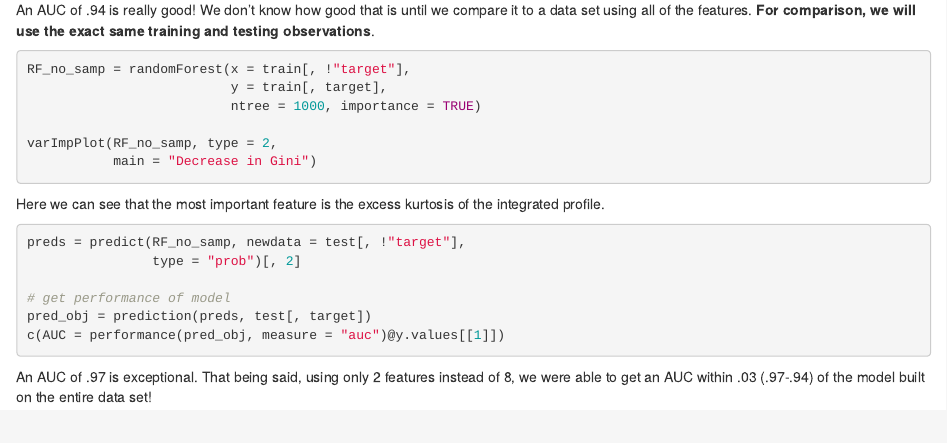
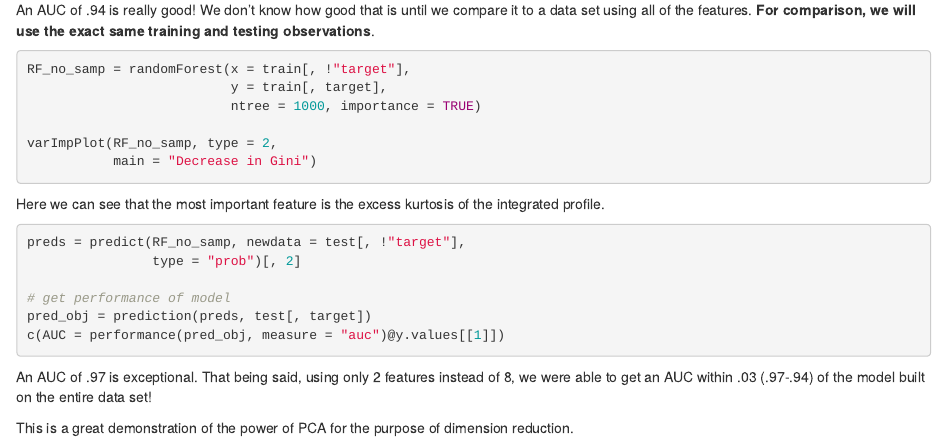
Before and after one commit to zschuster/MultivariateDataMining, an R Markdown document (PCA_Impact.Rmd): the page in a window 1100 px wide, from 3980 px down. Rendered offline with R 4.5, knitr and Pandoc, with nearby package versions; the code chunks are not run, so their results and figures are left out.

Commit message:
wrap up post 1

````diff
--- a/PCA_Impact.Rmd
+++ b/PCA_Impact.Rmd
@@ -276,3 +276,5 @@
 ```
 
 An AUC of .97 is exceptional. That being said, using only 2 features instead of 8, we were able to get an AUC within .03 (.97-.94) of the model built on the entire data set!
+
+This is a great demonstration of the power of PCA for the purpose of dimension reduction.
````
Also changed, not shown: PCA_Impact.html.
